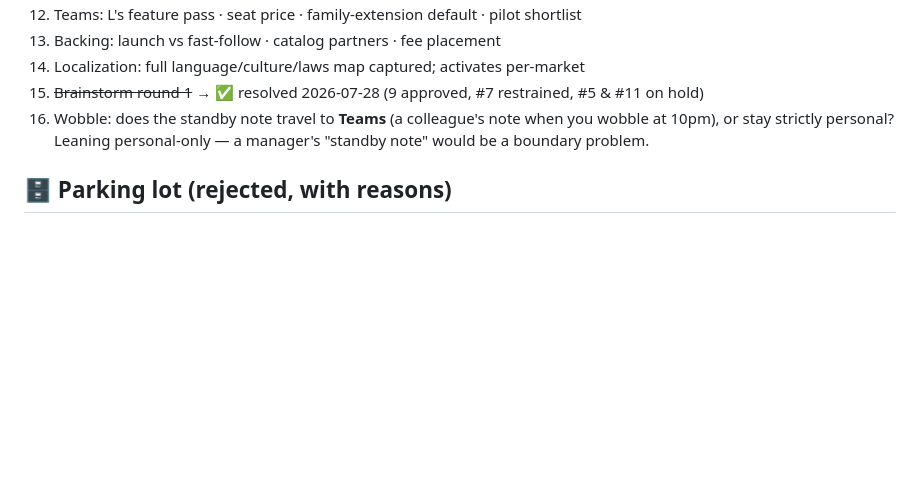
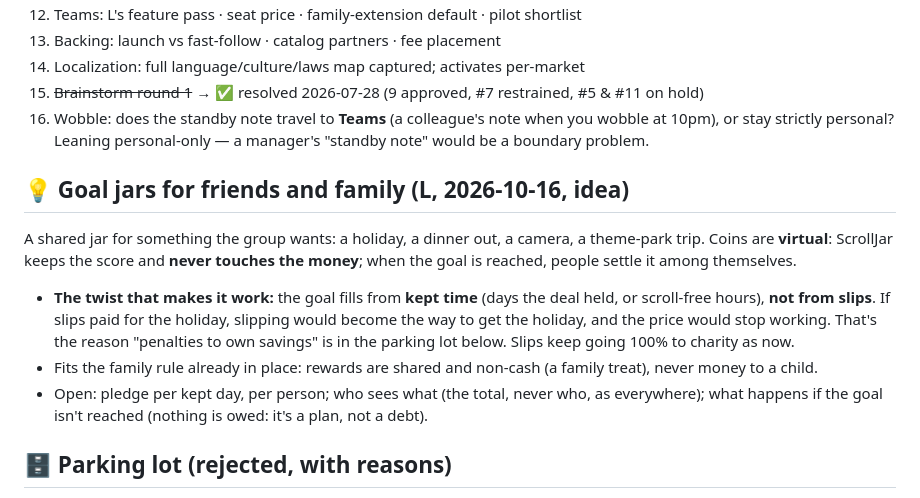
Before and after one commit to lisasan6/boh, a Markdown page: scrolljar/docs/sketchpad.md, the part around the change. Drawn GitHub-style; blank space fills up the shorter version.

Commit message:
Sketchpad: L's goal-jar idea for friends and family, filled by kept time
Co-Authored-By: Claude Opus 5.5 <noreply@anthropic.com>
Claude-Session: https://claude.ai/code/session_01MLB7CzUJVQSouTHihPaCgT

```diff
--- a/scrolljar/docs/sketchpad.md
+++ b/scrolljar/docs/sketchpad.md
@@ -140,6 +140,12 @@ iOS shield 2-button constraint · opaque tokens; 6MB monitor; ~50-token cap; ent
 20. ~~Brainstorm round 1~~ → ✅ resolved 2026-07-28 (9 approved, #7 restrained, #5 & #11 on hold)
 21. Wobble: does the standby note travel to **Teams** (a colleague's note when you wobble at 10pm), or stay strictly personal? Leaning personal-only — a manager's "standby note" would be a boundary problem.
 
+## 💡 Goal jars for friends and family (L, 2026-10-16, idea)
+A shared jar for something the group wants: a holiday, a dinner out, a camera, a theme-park trip. Coins are **virtual**: ScrollJar keeps the score and **never touches the money**; when the goal is reached, people settle it among themselves.
+- **The twist that makes it work:** the goal fills from **kept time** (days the deal held, or scroll-free hours), **not from slips**. If slips paid for the holiday, slipping would become the way to get the holiday, and the price would stop working. That's the reason "penalties to own savings" is in the parking lot below. Slips keep going 100% to charity as now.
+- Fits the family rule already in place: rewards are shared and non-cash (a family treat), never money to a child.
+- Open: pledge per kept day, per person; who sees what (the total, never who, as everywhere); what happens if the goal isn't reached (nothing is owed: it's a plan, not a debt).
+
 ## 🗄️ Parking lot (rejected, with reasons)
 Anti-charities · penalties to own savings · hard-locking · engagement mechanics for the app itself · variable-ratio rewards · contact-book import · pastel-kindergarten · mandatory Teams enrollment · workplace penalties · cash payouts to friends (superseded by Evening Catalog) · **auto-generated "warm" messages in a friend's voice** (2026-07-30 — the support has to actually be from a person, or it's a lie; we hand back the user's own words instead) · **wobble as a free pass** (would turn a support gesture into an override loophole) · **any wobble metric visible to either side** (response times, help counts, unanswered badges — turns kindness into obligation).
 
```
